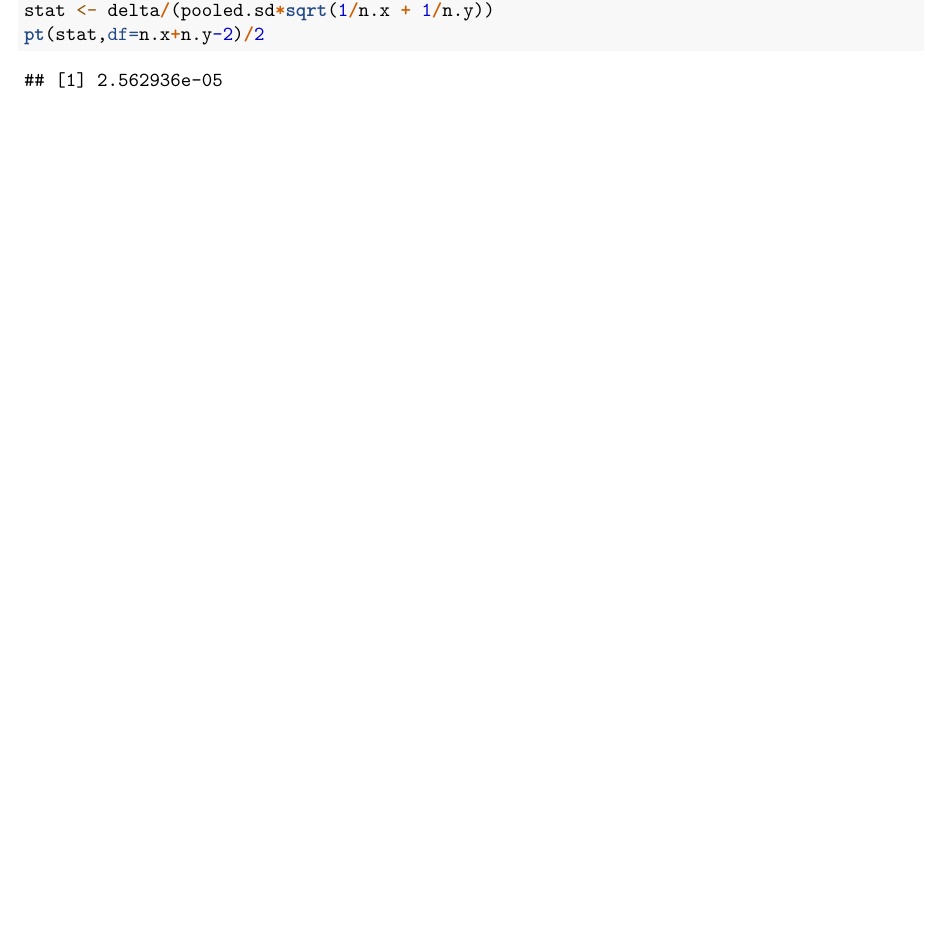
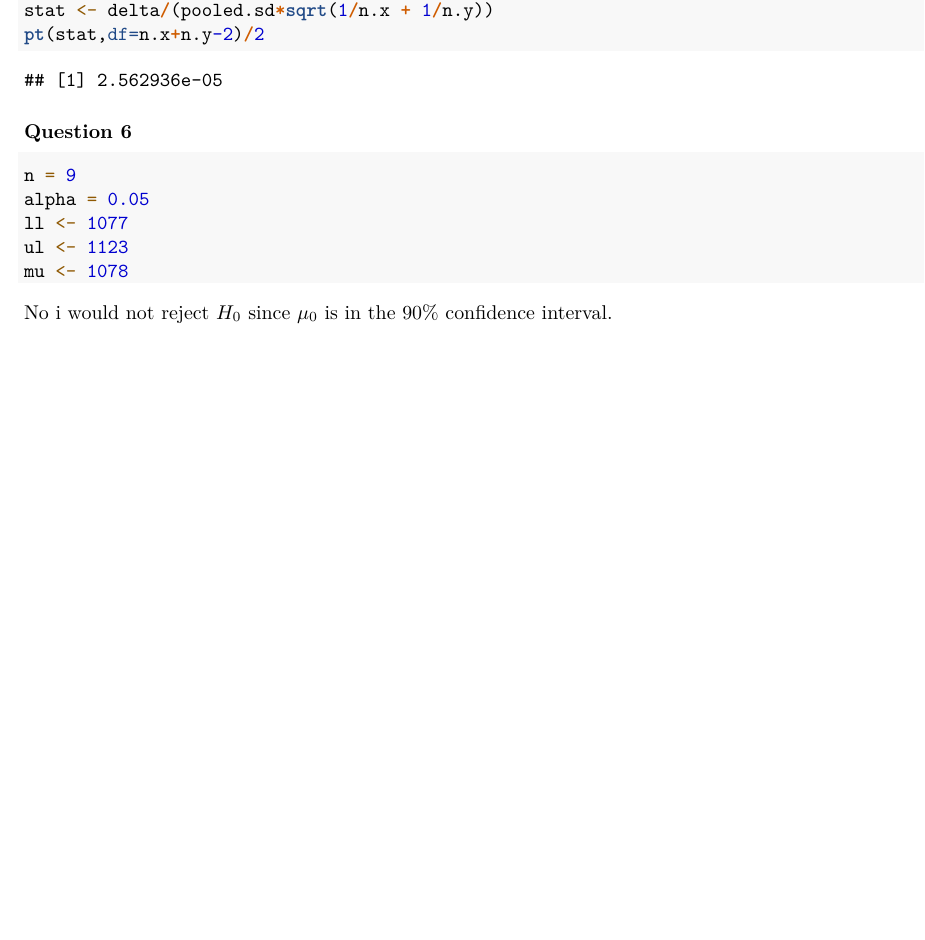
Before and after one commit to bisio/inference-peer-ass, an R Markdown document (quiz4.Rmd): part of page 2 of 2, cut so that both start at the same text. Rendered offline with R 4.5, knitr and Pandoc, then LaTeX, with nearby package versions.

Commit message:
done question 6

````diff
--- a/quiz4.Rmd
+++ b/quiz4.Rmd
@@ -56,3 +56,14 @@ pooled.sd <- sqrt(((n.x -1) * treat.sd^2 + (n.y-1) * placebo.sd^2) /(n.x + n.y -
 stat <- delta/(pooled.sd*sqrt(1/n.x + 1/n.y))
 pt(stat,df=n.x+n.y-2)/2
 ```
+
+### Question 6
+```{r}
+n = 9
+alpha = 0.05
+ll <- 1077
+ul <- 1123
+mu <- 1078
+```
+
+No i would not reject $H_0$ since $\mu_0$ is in the 90% confidence interval.
````
